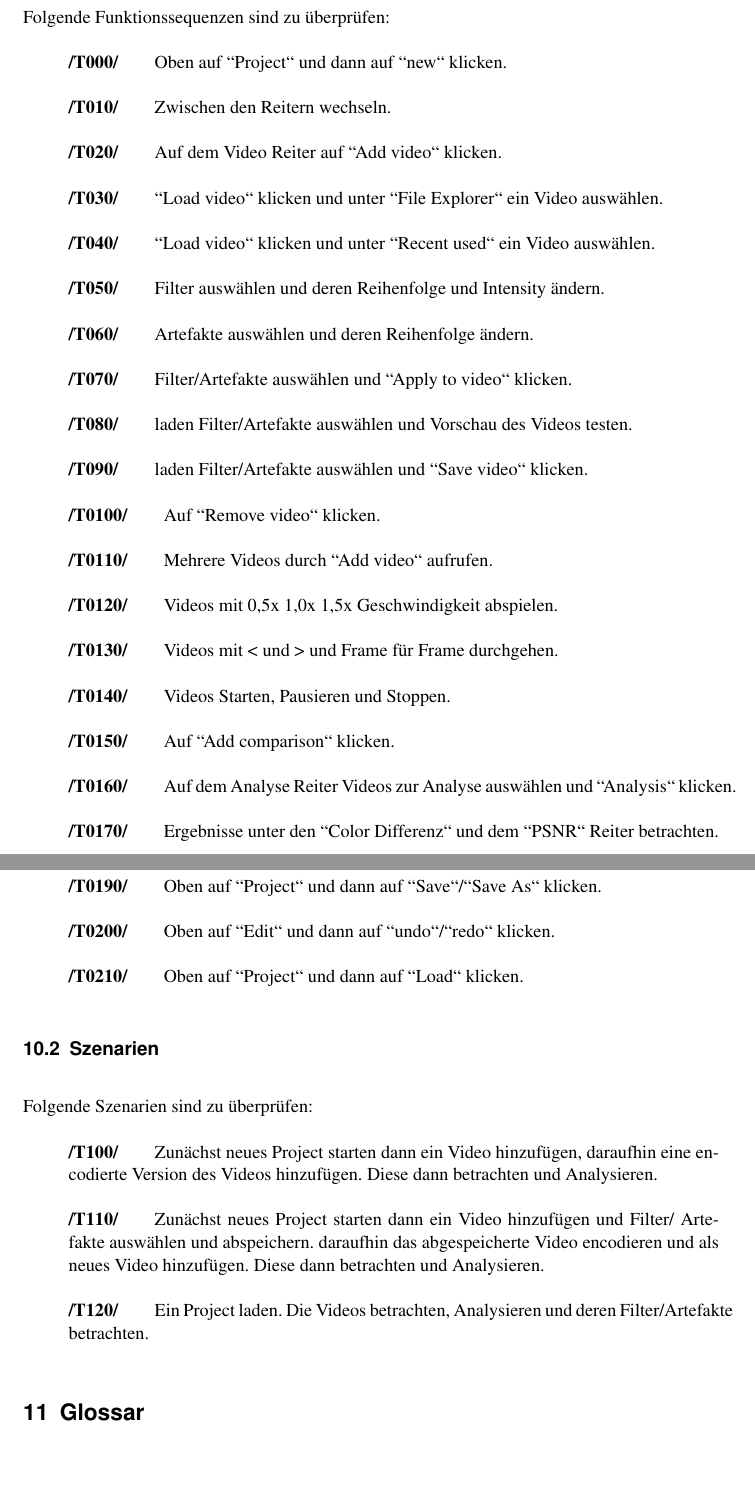
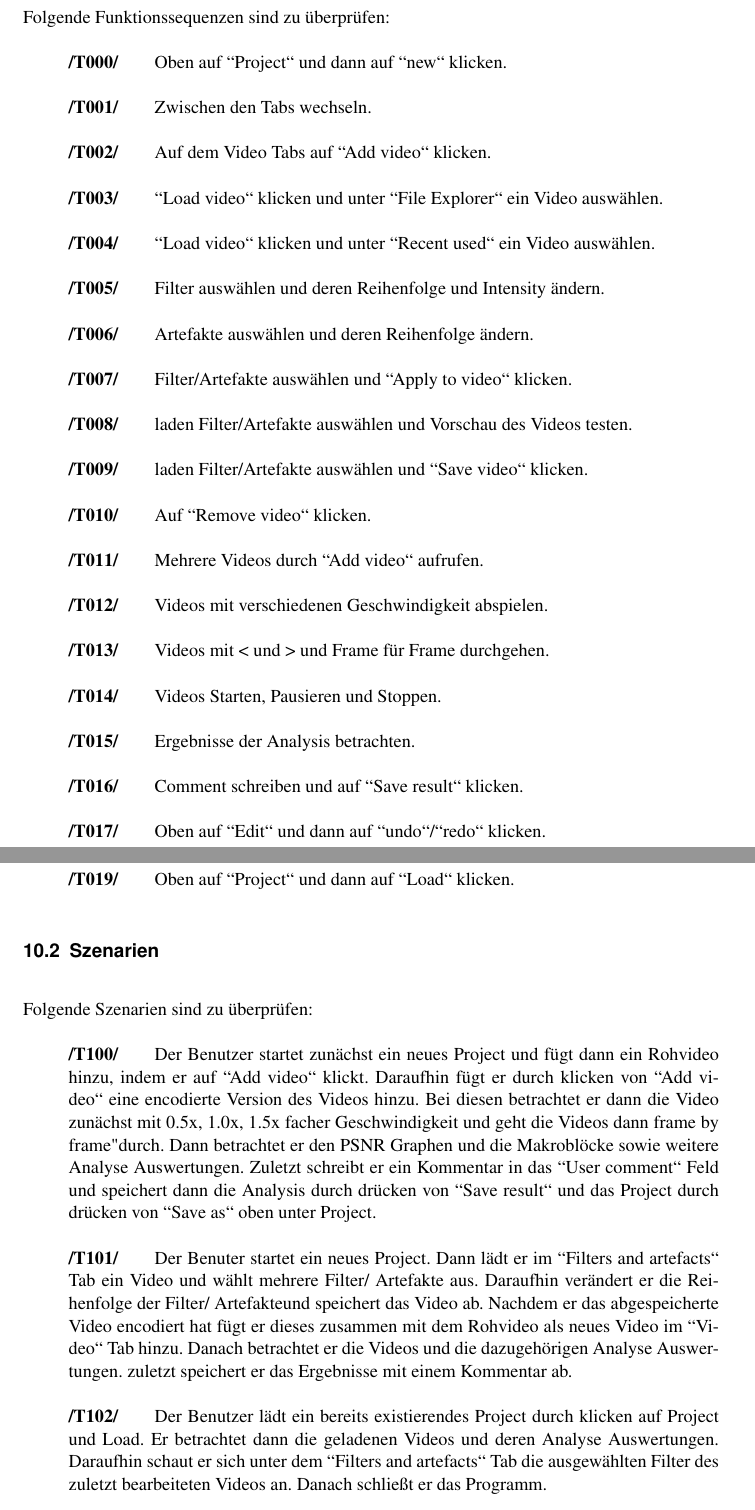
Before and after one commit to SuppenGeist/pse-ws1516-videoencoder-ta, a LaTeX document (Pflichtenheft/Pflichtenheft.tex): two parts of pages 26 and 27 of 28 before the commit and two parts of pages 26 and 27 of 29 after it, joined at a grey line, cut so that both start at the same text. Compiled offline with pdfLaTeX.

Commit message:
Updated "9 Globale Testfälle und Szenarien"

```diff
--- a/Pflichtenheft/Pflichtenheft.tex
+++ b/Pflichtenheft/Pflichtenheft.tex
@@ -509,32 +509,30 @@ Der Zustand des Projekts kann jederzeit gespeichert und geladen werden.
 Folgende Funktionssequenzen sind zu überprüfen:
 \begin{itemize}
 \item[]\textbf{/T000/}\qquad Oben auf "'Project"' und dann auf "'new"' klicken.
-\item[]\textbf{/T010/}\qquad Zwischen den Reitern wechseln.
-\item[]\textbf{/T020/}\qquad Auf dem Video Reiter auf "'Add video"' klicken.
-\item[]\textbf{/T030/}\qquad "'Load video"' klicken und unter "'File Explorer"' ein Video auswählen.
-\item[]\textbf{/T040/}\qquad "'Load video"' klicken und unter "'Recent used"' ein Video auswählen.
-\item[]\textbf{/T050/}\qquad Filter auswählen und deren Reihenfolge und Intensity ändern.
-\item[]\textbf{/T060/}\qquad Artefakte auswählen und deren Reihenfolge  ändern.
-\item[]\textbf{/T070/}\qquad Filter/Artefakte auswählen und "'Apply to video"' klicken.
-\item[]\textbf{/T080/}\qquad laden Filter/Artefakte auswählen und Vorschau des Videos testen.
-\item[]\textbf{/T090/}\qquad laden Filter/Artefakte auswählen und "'Save video"' klicken.
-\item[]\textbf{/T0100/}\qquad Auf "'Remove video"' klicken.
-\item[]\textbf{/T0110/}\qquad Mehrere Videos durch "'Add video"' aufrufen.
-\item[]\textbf{/T0120/}\qquad Videos mit 0,5x 1,0x 1,5x Geschwindigkeit abspielen.
-\item[]\textbf{/T0130/}\qquad Videos mit < und > und Frame für Frame  durchgehen.
-\item[]\textbf{/T0140/}\qquad Videos Starten, Pausieren und Stoppen.
-\item[]\textbf{/T0150/}\qquad Auf "'Add comparison"' klicken.
-\item[]\textbf{/T0160/}\qquad Auf dem Analyse Reiter Videos zur Analyse auswählen und "'Analysis"' klicken.
-\item[]\textbf{/T0170/}\qquad Ergebnisse unter den "'Color Differenz"' und dem "'PSNR"' Reiter betrachten.
-\item[]\textbf{/T0180/}\qquad Comment schreiben und auf "'Save result"' klicken.
-\item[]\textbf{/T0190/}\qquad Oben auf "'Project"' und dann auf "'Save"'/"'Save As"' klicken.
-\item[]\textbf{/T0200/}\qquad Oben auf "'Edit"' und dann auf "'undo"'/"'redo"' klicken.
-\item[]\textbf{/T0210/}\qquad Oben auf "'Project"' und dann auf "'Load"' klicken.
+\item[]\textbf{/T001/}\qquad Zwischen den Tabs wechseln.
+\item[]\textbf{/T002/}\qquad Auf dem Video Tabs auf "'Add video"' klicken.
+\item[]\textbf{/T003/}\qquad "'Load video"' klicken und unter "'File Explorer"' ein Video auswählen.
+\item[]\textbf{/T004/}\qquad "'Load video"' klicken und unter "'Recent used"' ein Video auswählen.
+\item[]\textbf{/T005/}\qquad Filter auswählen und deren Reihenfolge und Intensity ändern.
+\item[]\textbf{/T006/}\qquad Artefakte auswählen und deren Reihenfolge  ändern.
+\item[]\textbf{/T007/}\qquad Filter/Artefakte auswählen und "'Apply to video"' klicken.
+\item[]\textbf{/T008/}\qquad laden Filter/Artefakte auswählen und Vorschau des Videos testen.
+\item[]\textbf{/T009/}\qquad laden Filter/Artefakte auswählen und "'Save video"' klicken.
+\item[]\textbf{/T010/}\qquad Auf "'Remove video"' klicken.
+\item[]\textbf{/T011/}\qquad Mehrere Videos durch "'Add video"' aufrufen.
+\item[]\textbf{/T012/}\qquad Videos mit verschiedenen Geschwindigkeit abspielen.
+\item[]\textbf{/T013/}\qquad Videos mit < und > und Frame für Frame  durchgehen.
+\item[]\textbf{/T014/}\qquad Videos Starten, Pausieren und Stoppen.
+\item[]\textbf{/T015/}\qquad Ergebnisse der Analysis betrachten.
+\item[]\textbf{/T016/}\qquad Comment schreiben und auf "'Save result"' klicken.
+\item[]\textbf{/T017/}\qquad Oben auf "'Edit"' und dann auf "'undo"'/"'redo"' klicken.
+\item[]\textbf{/T018/}\qquad Oben auf "'Project"' und dann auf "'Save"'/"'Save As"' klicken.
+\item[]\textbf{/T019/}\qquad Oben auf "'Project"' und dann auf "'Load"' klicken.
 \end{itemize}
 \subsection{Szenarien}
 Folgende Szenarien sind zu überprüfen:
 \begin{itemize}
-\item[]\textbf{/T100/}\qquad Zunächst neues Project starten dann ein Video hinzufügen, daraufhin eine encodierte Version des Videos hinzufügen. Diese dann betrachten und Analysieren.
-\item[]\textbf{/T110/}\qquad Zunächst neues Project starten dann ein Video hinzufügen und Filter/ Artefakte auswählen und abspeichern. daraufhin das abgespeicherte Video encodieren und als neues Video hinzufügen. Diese dann betrachten und Analysieren.
-\item[]\textbf{/T120/}\qquad Ein Project laden. Die Videos betrachten, Analysieren und deren Filter/Artefakte betrachten.
+\item[]\textbf{/T100/}\qquad Der Benutzer startet zunächst ein neues Project und fügt dann ein Rohvideo hinzu, indem er auf "'Add video"' klickt. Daraufhin fügt er durch klicken von "'Add video"' eine encodierte Version des Videos hinzu. Bei diesen betrachtet er dann die Video zunächst mit 0.5x, 1.0x, 1.5x facher Geschwindigkeit und geht die Videos dann "frame by frame" durch. Dann betrachtet er den PSNR Graphen und die Makroblöcke sowie weitere Analyse Auswertungen. Zuletzt schreibt er ein Kommentar in das "'User comment"' Feld und speichert dann die Analysis durch drücken von "'Save result"' und das Project durch drücken von "'Save as"' oben unter Project.
+\item[]\textbf{/T101/}\qquad Der Benuter startet ein neues Project. Dann lädt er im "'Filters and artefacts"' Tab ein Video und wählt mehrere Filter/ Artefakte aus. Daraufhin verändert er die Reihenfolge der Filter/ Artefakteund speichert das Video ab. Nachdem er das abgespeicherte Video encodiert hat fügt er dieses zusammen mit dem Rohvideo als neues Video im "'Video"' Tab hinzu. Danach betrachtet er die Videos und die dazugehörigen Analyse Auswertungen. zuletzt speichert er das Ergebnisse mit einem Kommentar ab.
+\item[]\textbf{/T102/}\qquad Der Benutzer lädt ein bereits existierendes Project durch klicken auf Project und Load. Er betrachtet dann die geladenen Videos und deren Analyse Auswertungen. Daraufhin schaut er sich unter dem "'Filters and artefacts"' Tab die ausgewählten Filter des zuletzt bearbeiteten Videos an. Danach schließt er das Programm.
 \end{itemize}
```
Also changed, not shown: Pflichtenheft/Pflichtenheft.pdf, Pflichtenheft/Pflichtenheft.tex (4 more changed lines).
